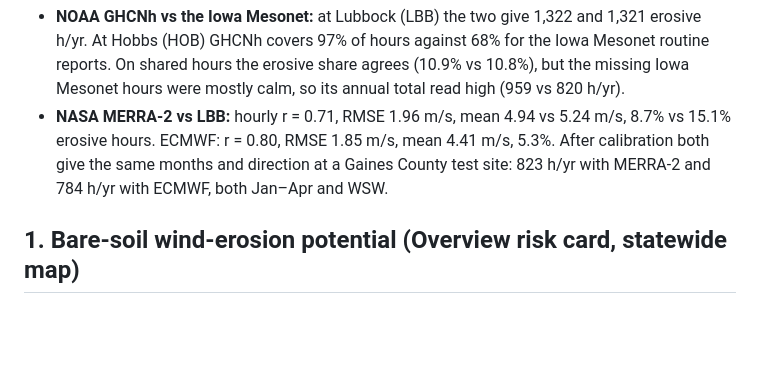
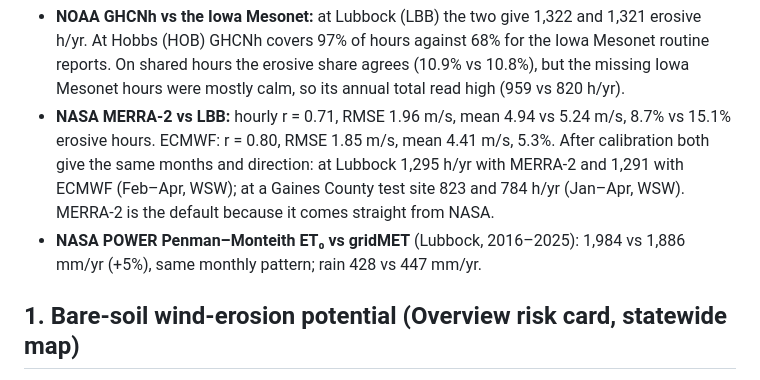
Before and after one commit to barsa1ly/windguard-tx, a Markdown page: docs/METHODS.md, the part around one of its changes. Rendered like a GitHub page; blank space fills up the shorter version.

```diff
--- a/docs/METHODS.md
+++ b/docs/METHODS.md
@@ -20,7 +20,8 @@ This file lists every calculation the app makes, with its source. `docs/RESEARCH
 
 **Checks, 2016–2025:**
 - **NOAA GHCNh vs the Iowa Mesonet:** at Lubbock (LBB) the two give 1,322 and 1,321 erosive h/yr. At Hobbs (HOB) GHCNh covers 97% of hours against 68% for the Iowa Mesonet routine reports. On shared hours the erosive share agrees (10.9% vs 10.8%), but the missing Iowa Mesonet hours were mostly calm, so its annual total read high (959 vs 820 h/yr).
-- **NASA MERRA-2 vs LBB:** hourly r = 0.71, RMSE 1.96 m/s, mean 4.94 vs 5.24 m/s, 8.7% vs 15.1% erosive hours. ECMWF: r = 0.80, RMSE 1.85 m/s, mean 4.41 m/s, 5.3%. After calibration both give the same months and direction at a Gaines County test site: 823 h/yr with MERRA-2 and 784 h/yr with ECMWF, both Jan–Apr and WSW.
+- **NASA MERRA-2 vs LBB:** hourly r = 0.71, RMSE 1.96 m/s, mean 4.94 vs 5.24 m/s, 8.7% vs 15.1% erosive hours. ECMWF: r = 0.80, RMSE 1.85 m/s, mean 4.41 m/s, 5.3%. After calibration both give the same months and direction: at Lubbock 1,295 h/yr with MERRA-2 and 1,291 with ECMWF (Feb–Apr, WSW); at a Gaines County test site 823 and 784 h/yr (Jan–Apr, WSW). MERRA-2 is the default because it comes straight from NASA.
+- **NASA POWER Penman–Monteith ET₀ vs gridMET** (Lubbock, 2016–2025): 1,984 vs 1,886 mm/yr (+5%), same monthly pattern; rain 428 vs 447 mm/yr.
 
 ## 1. Bare-soil wind-erosion potential (Overview risk card, statewide map)
 
```
Also changed, not shown: other parts of docs/METHODS.md (+10 -10 lines), README.md (+7 -7 lines), docs/img/flow_overview.png, docs/img/flow_wind.png, 7 other files.
